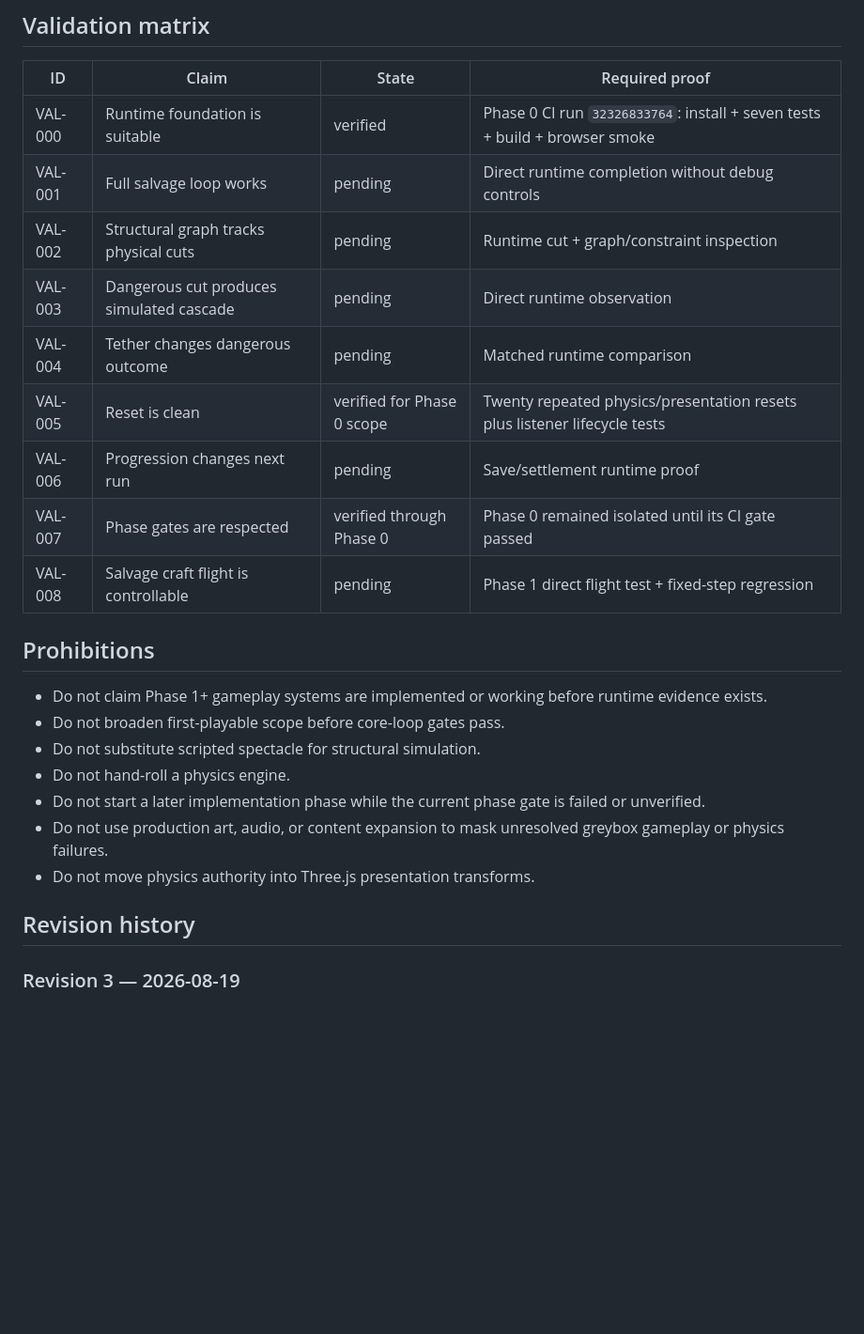
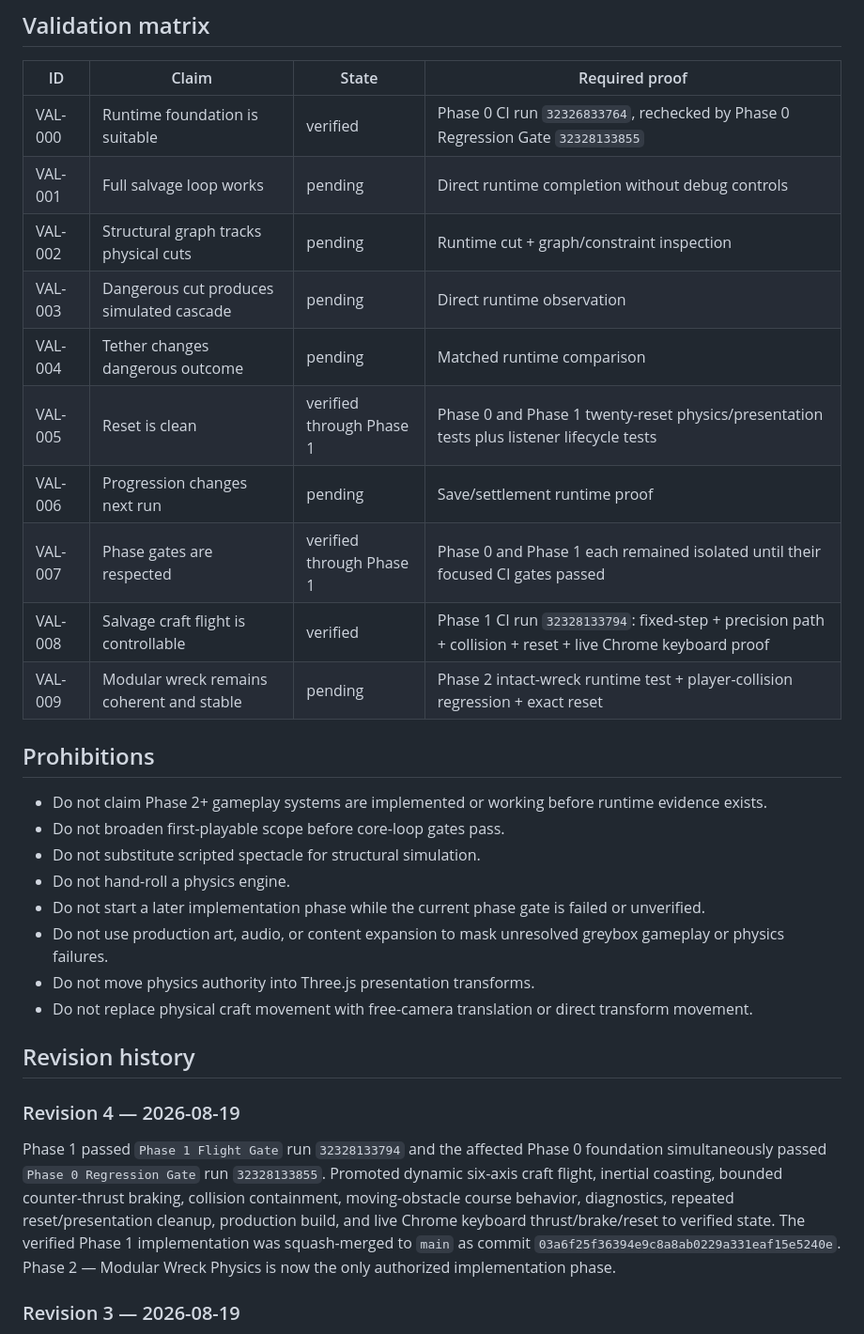
Before and after one commit to westkitty/orbital_scrapper, a Markdown page: OPERATIONAL_STATE.md, the part around one of its changes. Shown at 94% size. Rendered like a GitHub page; blank space fills up the shorter version.

```diff
--- a/OPERATIONAL_STATE.md
+++ b/OPERATIONAL_STATE.md
@@ -133,27 +163,33 @@ Each phase requires focused direct testing plus the smallest relevant regression
 
 | ID | Claim | State | Required proof |
 |---|---|---|---|
-| VAL-000 | Runtime foundation is suitable | verified | Phase 0 CI run `32326833764`: install + seven tests + build + browser smoke |
+| VAL-000 | Runtime foundation is suitable | verified | Phase 0 CI run `32326833764`, rechecked by Phase 0 Regression Gate `32328133855` |
 | VAL-001 | Full salvage loop works | pending | Direct runtime completion without debug controls |
 | VAL-002 | Structural graph tracks physical cuts | pending | Runtime cut + graph/constraint inspection |
 | VAL-003 | Dangerous cut produces simulated cascade | pending | Direct runtime observation |
 | VAL-004 | Tether changes dangerous outcome | pending | Matched runtime comparison |
-| VAL-005 | Reset is clean | verified for Phase 0 scope | Twenty repeated physics/presentation resets plus listener lifecycle tests |
+| VAL-005 | Reset is clean | verified through Phase 1 | Phase 0 and Phase 1 twenty-reset physics/presentation tests plus listener lifecycle tests |
 | VAL-006 | Progression changes next run | pending | Save/settlement runtime proof |
-| VAL-007 | Phase gates are respected | verified through Phase 0 | Phase 0 remained isolated until its CI gate passed |
-| VAL-008 | Salvage craft flight is controllable | pending | Phase 1 direct flight test + fixed-step regression |
+| VAL-007 | Phase gates are respected | verified through Phase 1 | Phase 0 and Phase 1 each remained isolated until their focused CI gates passed |
+| VAL-008 | Salvage craft flight is controllable | verified | Phase 1 CI run `32328133794`: fixed-step + precision path + collision + reset + live Chrome keyboard proof |
+| VAL-009 | Modular wreck remains coherent and stable | pending | Phase 2 intact-wreck runtime test + player-collision regression + exact reset |
 
 ## Prohibitions
 
-- Do not claim Phase 1+ gameplay systems are implemented or working before runtime evidence exists.
+- Do not claim Phase 2+ gameplay systems are implemented or working before runtime evidence exists.
 - Do not broaden first-playable scope before core-loop gates pass.
 - Do not substitute scripted spectacle for structural simulation.
 - Do not hand-roll a physics engine.
 - Do not start a later implementation phase while the current phase gate is failed or unverified.
 - Do not use production art, audio, or content expansion to mask unresolved greybox gameplay or physics failures.
 - Do not move physics authority into Three.js presentation transforms.
+- Do not replace physical craft movement with free-camera translation or direct transform movement.
 
 ## Revision history
+
+### Revision 4 — 2026-08-19
+
+Phase 1 passed `Phase 1 Flight Gate` run `32328133794` and the affected Phase 0 foundation simultaneously passed `Phase 0 Regression Gate` run `32328133855`. Promoted dynamic six-axis craft flight, inertial coasting, bounded counter-thrust braking, collision containment, moving-obstacle course behavior, diagnostics, repeated reset/presentation cleanup, production build, and live Chrome keyboard thrust/brake/reset to verified state. The verified Phase 1 implementation was squash-merged to `main` as commit `03a6f25f36394e9c8a8ab0229a331eaf15e5240e`. Phase 2 — Modular Wreck Physics is now the only authorized implementation phase.
 
 ### Revision 3 — 2026-08-19
 
```
Also changed, not shown: other parts of OPERATIONAL_STATE.md (+58 -28 lines).
